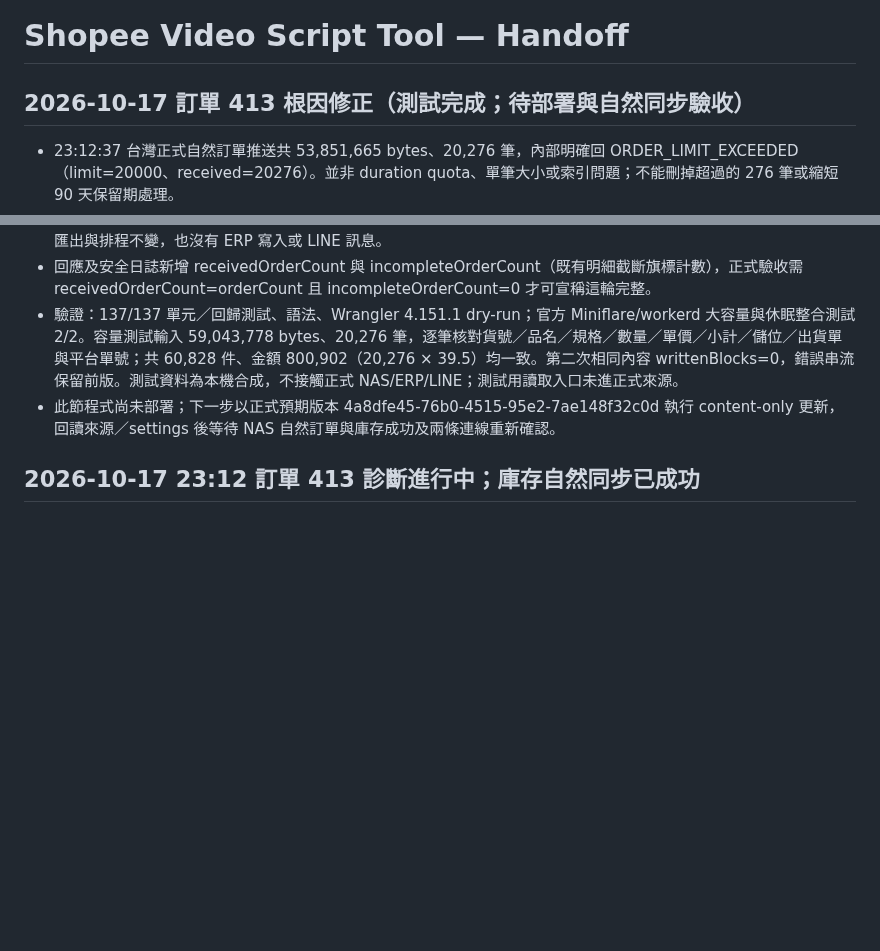
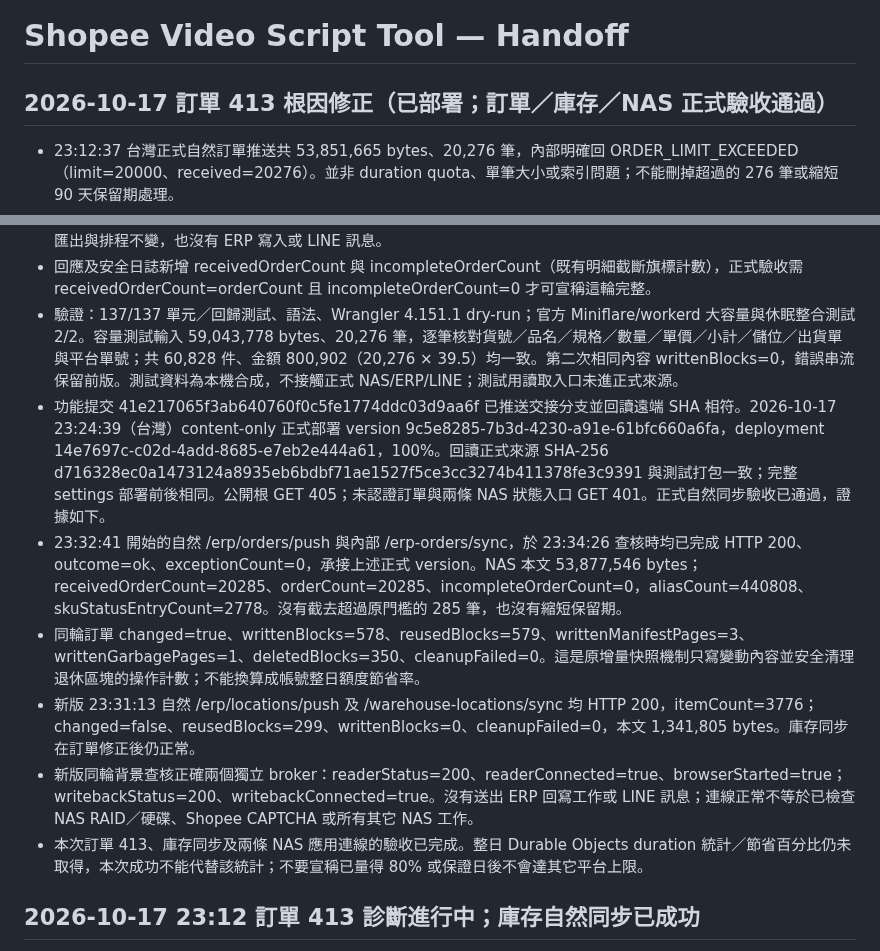
Before and after one commit to jachou123-afk/shopee-video-script-tool, a Markdown page: HANDOFF.md, 2 parts joined by grey strips. Drawn GitHub-style; blank space fills up the shorter version.

Commit message:
Record successful production order inventory and NAS acceptance

```diff
--- a/HANDOFF.md
+++ b/HANDOFF.md
@@ -1,6 +1,6 @@
 # Shopee Video Script Tool — Handoff
 
-## 2026-10-17 訂單 413 根因修正（測試完成；待部署與自然同步驗收）
+## 2026-10-17 訂單 413 根因修正（已部署；訂單／庫存／NAS 正式驗收通過）
 
 - 23:12:37 台灣正式自然訂單推送共 53,851,665 bytes、20,276 筆，內部明確回 ORDER_LIMIT_EXCEEDED（limit=20000、received=20276）。並非 duration quota、單筆大小或索引問題；不能刪掉超過的 276 筆或縮短 90 天保留期處理。
 - 同輪受認證 /reader/status 與 /erp/writeback/status 都 HTTP 200、connected=true，reader browser.started=true；Tailscale NAS 在線與管理埠可達另有獨立確認。庫存 23:11 自然同步 3,776 貨號成功，詳見下節。
@@ -8,7 +8,12 @@
 - 移除造成事故的固定 20,000 筆限制，依 100 MiB 輸入位元組界線保護；完整 JSON 與每筆驗證結束前不寫入快照；錯誤格式在位元組界線內讀完上傳再回覆，避免主動取消合法大小請求造成連線重置。空、無效、重複交易、重複頂層欄位、半截／錯誤 JSON、超過整包或原單筆限制均拒絕並保留舊版。沒有截去訂單，NAS 原始 CSV、索引、90 天保留、匯出與排程不變，也沒有 ERP 寫入或 LINE 訊息。
 - 回應及安全日誌新增 receivedOrderCount 與 incompleteOrderCount（既有明細截斷旗標計數），正式驗收需 receivedOrderCount=orderCount 且 incompleteOrderCount=0 才可宣稱這輪完整。
 - 驗證：137/137 單元／回歸測試、語法、Wrangler 4.151.1 dry-run；官方 Miniflare/workerd 大容量與休眠整合測試 2/2。容量測試輸入 59,043,778 bytes、20,276 筆，逐筆核對貨號／品名／規格／數量／單價／小計／儲位／出貨單與平台單號；共 60,828 件、金額 800,902（20,276 × 39.5）均一致。第二次相同內容 writtenBlocks=0，錯誤串流保留前版。測試資料為本機合成，不接觸正式 NAS/ERP/LINE；測試用讀取入口未進正式來源。
-- 此節程式尚未部署；下一步以正式預期版本 4a8dfe45-76b0-4515-95e2-7ae148f32c0d 執行 content-only 更新，回讀來源／settings 後等待 NAS 自然訂單與庫存成功及兩條連線重新確認。
+- 功能提交 41e217065f3ab640760f0c5fe1774ddc03d9aa6f 已推送交接分支並回讀遠端 SHA 相符。2026-10-17 23:24:39（台灣）content-only 正式部署 version 9c5e8285-7b3d-4230-a91e-61bfc660a6fa，deployment 14e7697c-c02d-4add-8685-e7eb2e444a61，100%。回讀正式來源 SHA-256 d716328ec0a1473124a8935eb6bdbf71ae1527f5ce3cc3274b411378fe3c9391 與測試打包一致；完整 settings 部署前後相同。公開根 GET 405；未認證訂單與兩條 NAS 狀態入口 GET 401。正式自然同步驗收已通過，證據如下。
+- 23:32:41 開始的自然 /erp/orders/push 與內部 /erp-orders/sync，於 23:34:26 查核時均已完成 HTTP 200、outcome=ok、exceptionCount=0，承接上述正式 version。NAS 本文 53,877,546 bytes；receivedOrderCount=20285、orderCount=20285、incompleteOrderCount=0，aliasCount=440808、skuStatusEntryCount=2778。沒有截去超過原門檻的 285 筆，也沒有縮短保留期。
+- 同輪訂單 changed=true、writtenBlocks=578、reusedBlocks=579、writtenManifestPages=3、writtenGarbagePages=1、deletedBlocks=350、cleanupFailed=0。這是原增量快照機制只寫變動內容並安全清理退休區塊的操作計數；不能換算成帳號整日額度節省率。
+- 新版 23:31:13 自然 /erp/locations/push 及 /warehouse-locations/sync 均 HTTP 200，itemCount=3776；changed=false、reusedBlocks=299、writtenBlocks=0、cleanupFailed=0，本文 1,341,805 bytes。庫存同步在訂單修正後仍正常。
+- 新版同輪背景查核正確兩個獨立 broker：readerStatus=200、readerConnected=true、browserStarted=true；writebackStatus=200、writebackConnected=true。沒有送出 ERP 回寫工作或 LINE 訊息；連線正常不等於已檢查 NAS RAID／硬碟、Shopee CAPTCHA 或所有其它 NAS 工作。
+- 本次訂單 413、庫存同步及兩條 NAS 應用連線的驗收已完成。整日 Durable Objects duration 統計／節省百分比仍未取得，本次成功不能代替該統計；不要宣稱已量得 80% 或保證日後不會達其它平台上限。
 
 
 ## 2026-10-17 23:12 訂單 413 診斷進行中；庫存自然同步已成功
```
